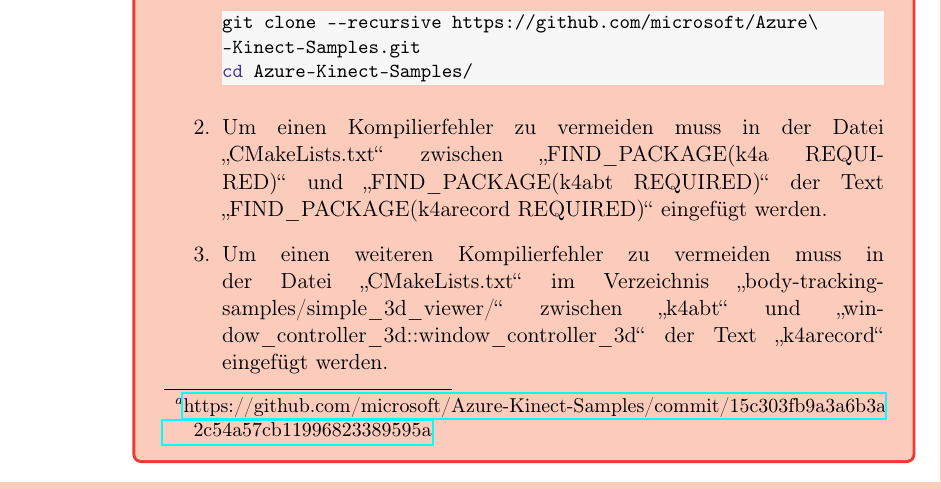
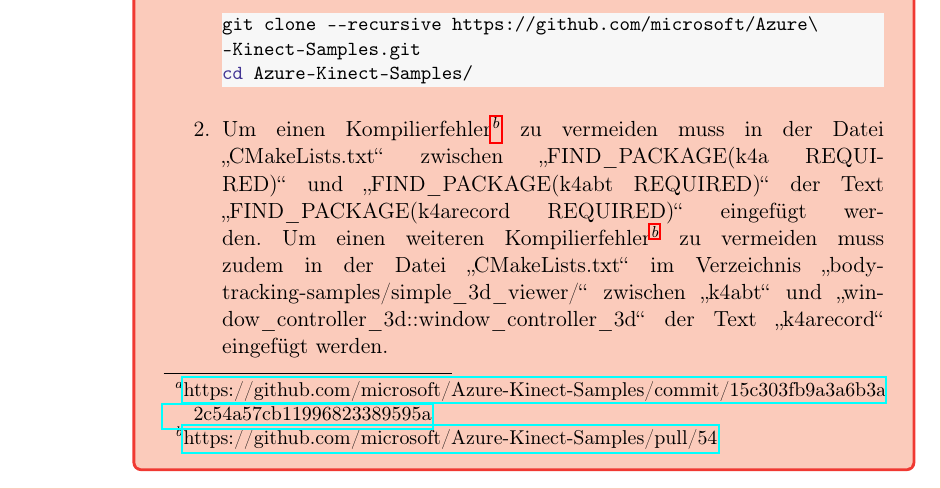
Before and after one commit to hrsFire/Teach-Industrial-Robots-Thesis, a LaTeX document (Masterarbeit.tex, which reads kapitel/anhang/anhang.tex): part of page 52 of 65, cut so that both start at the same text. Compiled offline with pdfLaTeX.

Commit message:
Added footnote

```diff
--- a/kapitel/anhang/anhang.tex
+++ b/kapitel/anhang/anhang.tex
@@ -389,9 +389,7 @@
 cd Azure-Kinect-Samples/
                             \end{lstlisting}
 
-                        \item Um einen Kompilierfehler zu vermeiden muss in der Datei \quoteMark{CMakeLists.txt} zwischen \quoteMark{FIND\_PACKAGE(k4a REQUIRED)} und \quoteMark{FIND\_PACKAGE(k4abt REQUIRED)} der Text \quoteMark{FIND\_PACKAGE(k4arecord REQUIRED)} eingefügt werden.
-
-                        \item Um einen weiteren Kompilierfehler zu vermeiden muss in der Datei \quoteMark{CMakeLists.txt} im Verzeichnis \quoteMark{body-tracking-samples/simple\_3d\_viewer/} zwischen \quoteMark{k4abt} und \quoteMark{window\_controller\_3d::window\_controller\_3d} der Text \quoteMark{k4arecord} eingefügt werden.
+                        \item Um einen Kompilierfehler\footnote{\label{fn:pull_request_54}\href{https://github.com/microsoft/Azure-Kinect-Samples/pull/54}{https://github.com/microsoft/Azure-Kinect-Samples/pull/54}} zu vermeiden muss in der Datei \quoteMark{CMakeLists.txt} zwischen \quoteMark{FIND\_PACKAGE(k4a REQUIRED)} und \quoteMark{FIND\_PACKAGE(k4abt REQUIRED)} der Text \quoteMark{FIND\_PACKAGE(k4arecord REQUIRED)} eingefügt werden. Um einen weiteren Kompilierfehler\footref{fn:pull_request_54} zu vermeiden muss zudem in der Datei \quoteMark{CMakeLists.txt} im Verzeichnis \quoteMark{body-tracking-samples/simple\_3d\_viewer/} zwischen \quoteMark{k4abt} und \quoteMark{window\_controller\_3d::window\_controller\_3d} der Text \quoteMark{k4arecord} eingefügt werden.
                         \setcounter{bt_wichtig}{\value{enumiii}}
                     \end{enumerate}
                 \end{redbox}
```
